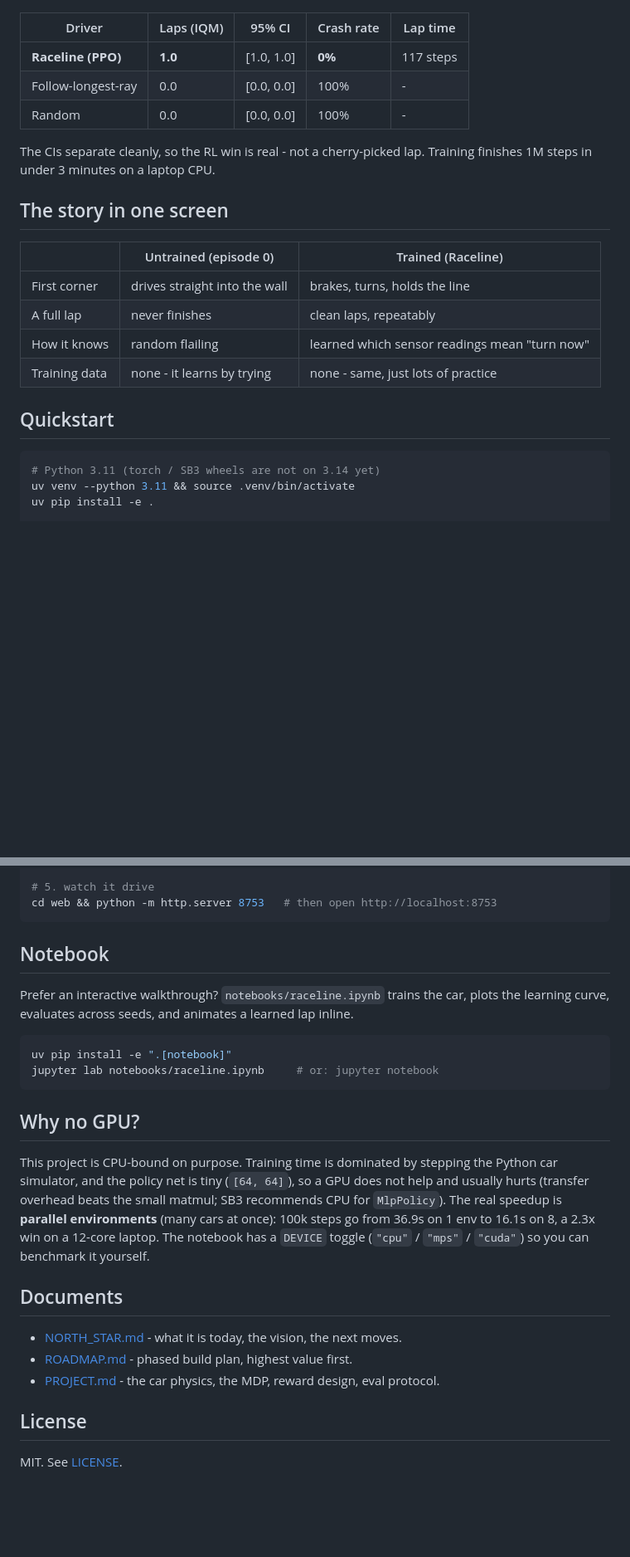
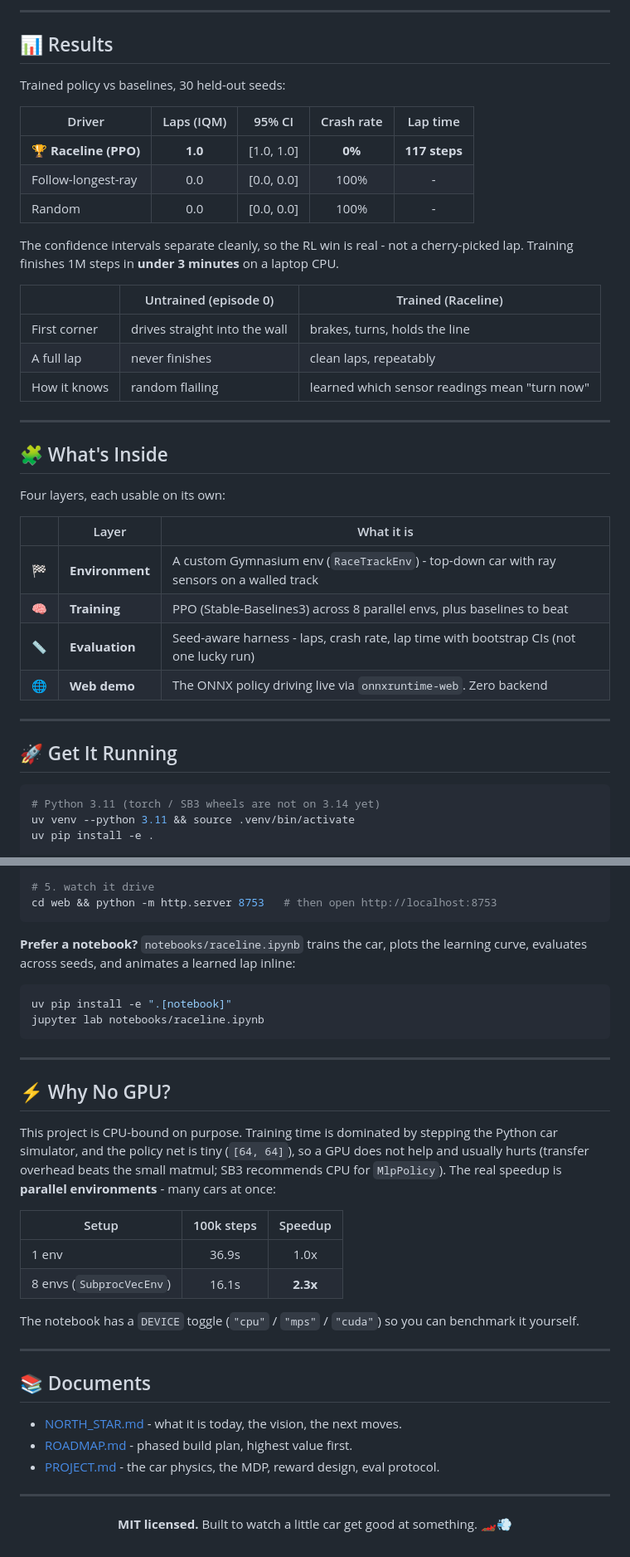
Before and after one commit to sandeepdanda/raceline, a Markdown page: README.md, 2 parts joined by grey strips. Shown at 83% size. Drawn GitHub-style; blank space fills up the shorter version.

Commit message:
docs: restyle README to match sibling repos (badges, mermaid, emoji tables)

````diff
--- a/README.md
+++ b/README.md
@@ -33,23 +49,39 @@ Trained policy vs baselines, 30 held-out seeds (`runs/ppo/eval.json`):
+---
+
+## 📊 Results
+
+Trained policy vs baselines, 30 held-out seeds:
 
 | Driver | Laps (IQM) | 95% CI | Crash rate | Lap time |
-|---|---|---|---|---|
-| **Raceline (PPO)** | **1.0** | [1.0, 1.0] | **0%** | 117 steps |
+|---|:---:|:---:|:---:|:---:|
+| 🏆 **Raceline (PPO)** | **1.0** | [1.0, 1.0] | **0%** | **117 steps** |
 | Follow-longest-ray | 0.0 | [0.0, 0.0] | 100% | - |
 | Random | 0.0 | [0.0, 0.0] | 100% | - |
 
-The CIs separate cleanly, so the RL win is real - not a cherry-picked lap. Training finishes
-1M steps in under 3 minutes on a laptop CPU.
-
-## The story in one screen
+The confidence intervals separate cleanly, so the RL win is real - not a cherry-picked lap. Training finishes 1M steps in **under 3 minutes** on a laptop CPU.
 
 | | Untrained (episode 0) | Trained (Raceline) |
 |---|---|---|
 | First corner | drives straight into the wall | brakes, turns, holds the line |
 | A full lap | never finishes | clean laps, repeatably |
 | How it knows | random flailing | learned which sensor readings mean "turn now" |
-| Training data | none - it learns by trying | none - same, just lots of practice |
 
-## Quickstart
+---
+
+## 🧩 What's Inside
+
+Four layers, each usable on its own:
+
+| | Layer | What it is |
+|---|---|---|
+| 🏁 | **Environment** | A custom Gymnasium env (`RaceTrackEnv`) - top-down car with ray sensors on a walled track |
+| 🧠 | **Training** | PPO (Stable-Baselines3) across 8 parallel envs, plus baselines to beat |
+| 📏 | **Evaluation** | Seed-aware harness - laps, crash rate, lap time with bootstrap CIs (not one lucky run) |
+| 🌐 | **Web demo** | The ONNX policy driving live via `onnxruntime-web`. Zero backend |
+
+---
+
+## 🚀 Get It Running
 
 ```bash
 # Python 3.11 (torch / SB3 wheels are not on 3.14 yet)
@@ -72,31 +104,38 @@ python -m raceline.export_onnx --checkpoint runs/ppo/best_model.zip --out web/po
 cd web && python -m http.server 8753   # then open http://localhost:8753
 ```
 
-## Notebook
-
-Prefer an interactive walkthrough? `notebooks/raceline.ipynb` trains the car, plots the
-learning curve, evaluates across seeds, and animates a learned lap inline.
+**Prefer a notebook?** `notebooks/raceline.ipynb` trains the car, plots the learning curve, evaluates across seeds, and animates a learned lap inline:
 
 ```bash
 uv pip install -e ".[notebook]"
-jupyter lab notebooks/raceline.ipynb     # or: jupyter notebook
+jupyter lab notebooks/raceline.ipynb
 ```
 
-## Why no GPU?
+---
 
-This project is CPU-bound on purpose. Training time is dominated by stepping the Python car
-simulator, and the policy net is tiny (`[64, 64]`), so a GPU does not help and usually hurts
-(transfer overhead beats the small matmul; SB3 recommends CPU for `MlpPolicy`). The real
-speedup is **parallel environments** (many cars at once): 100k steps go from 36.9s on 1 env
-to 16.1s on 8, a 2.3x win on a 12-core laptop. The notebook has a `DEVICE` toggle
-(`"cpu"` / `"mps"` / `"cuda"`) so you can benchmark it yourself.
+## ⚡ Why No GPU?
 
-## Documents
+This project is CPU-bound on purpose. Training time is dominated by stepping the Python car simulator, and the policy net is tiny (`[64, 64]`), so a GPU does not help and usually hurts (transfer overhead beats the small matmul; SB3 recommends CPU for `MlpPolicy`). The real speedup is **parallel environments** - many cars at once:
+
+| Setup | 100k steps | Speedup |
+|---|:---:|:---:|
+| 1 env | 36.9s | 1.0x |
+| 8 envs (`SubprocVecEnv`) | 16.1s | **2.3x** |
+
+The notebook has a `DEVICE` toggle (`"cpu"` / `"mps"` / `"cuda"`) so you can benchmark it yourself.
+
+---
+
+## 📚 Documents
 
 - [NORTH_STAR.md](NORTH_STAR.md) - what it is today, the vision, the next moves.
 - [ROADMAP.md](ROADMAP.md) - phased build plan, highest value first.
 - [PROJECT.md](PROJECT.md) - the car physics, the MDP, reward design, eval protocol.
 
-## License
+---
 
-MIT. See [LICENSE](LICENSE).
+<div align="center">
+
+**MIT licensed.** Built to watch a little car get good at something. 🏎️💨
+
+</div>
````
Also changed, not shown: other parts of README.md (+39 -23 lines).
